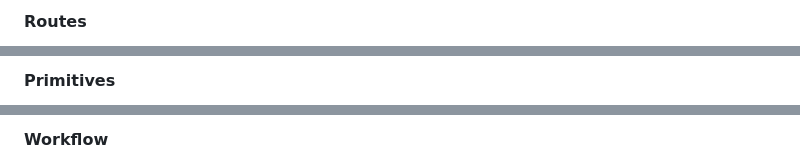
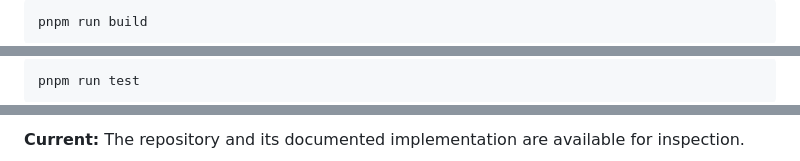
Before and after one commit to M4G3LL4N0/execmemory-ai, a Markdown page: README.md, 3 parts joined by grey strips. Drawn GitHub-style.

````diff
--- a/README.md
+++ b/README.md
@@ -81,3 +58,5 @@ Generated from this repository's own source tree: every count, route and module
 
-#### Routes
+```sh
+pnpm run build
+```
 
@@ -89,3 +64,5 @@ Generated from this repository's own source tree: every count, route and module
 
-#### Primitives
+```sh
+pnpm run test
+```
 
@@ -113,3 +84,3 @@ Generated from this repository's own source tree: every count, route and module
 
-#### Workflow
+**Current:** The repository and its documented implementation are available for inspection.
 
````
Also changed, not shown: other parts of README.md (+53 -114 lines).
